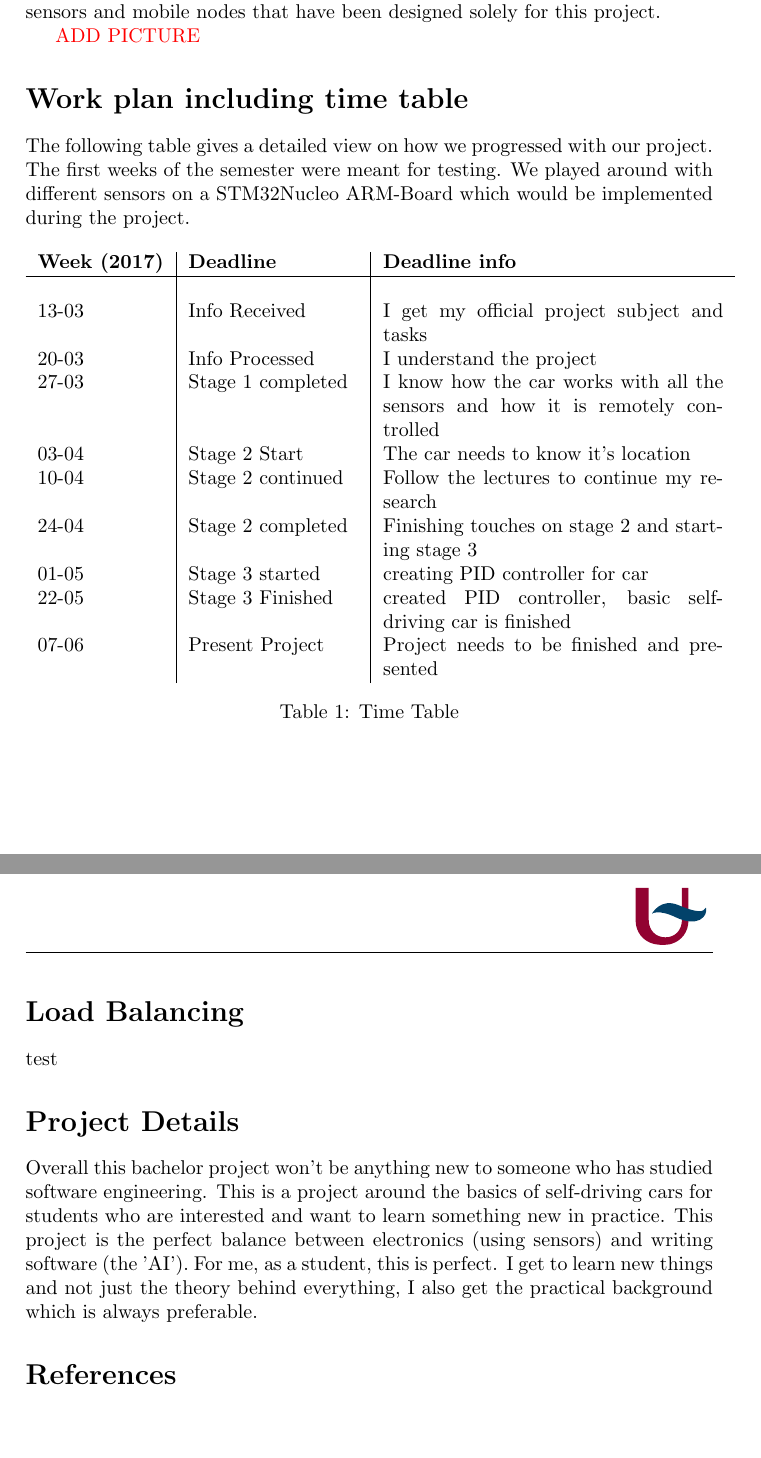
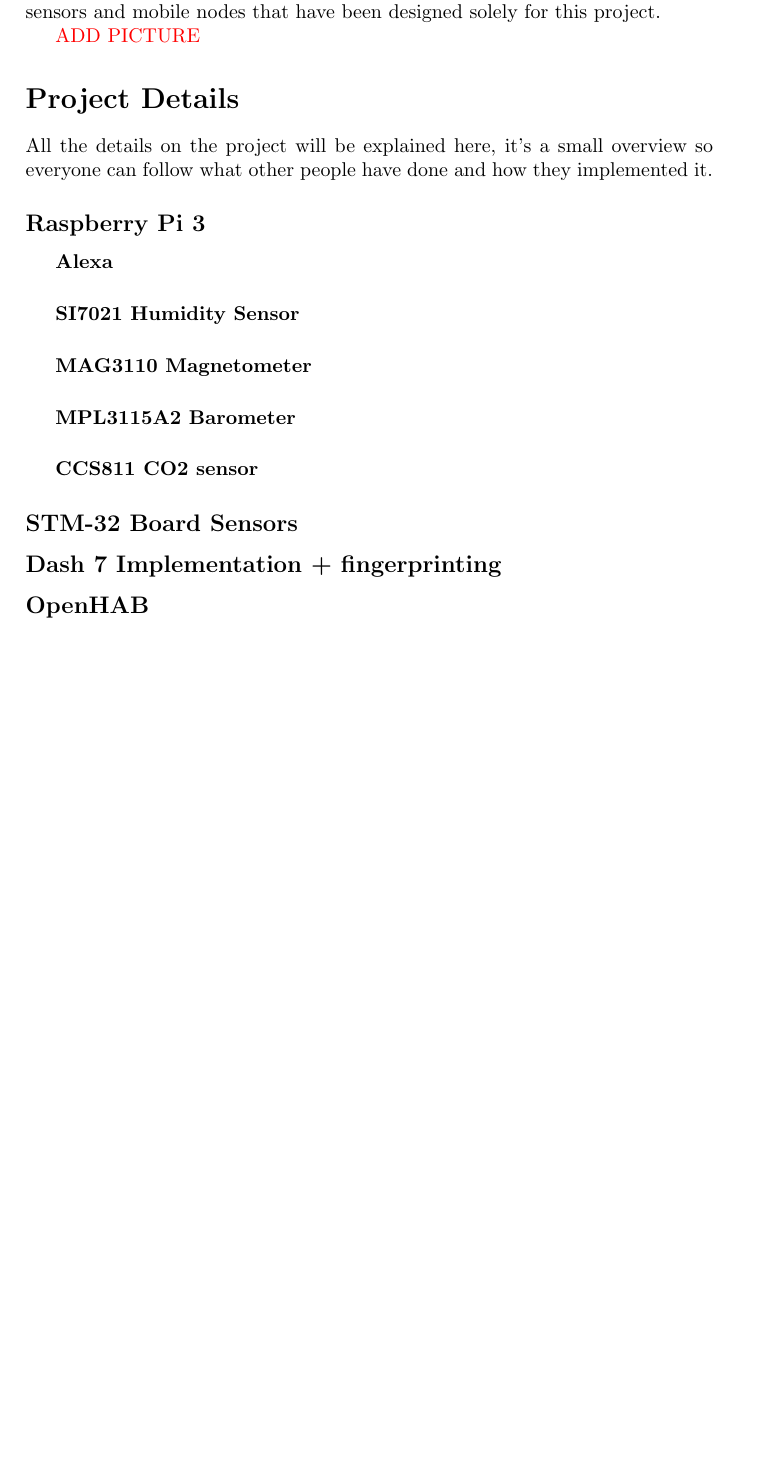
Before and after one commit to SmitsB/II-Ambient-Intelligence, a LaTeX document (Documentation/ProjectAxela.tex): two parts of pages 3 and 4 of 4 before the commit and part of page 3 of 3 after it, the two joined at a grey line, cut so that both start at the same text, the shorter picture padded with empty space. The pictures show the PDF file Documentation/ProjectAxela.pdf that the author committed with the source.

Commit message:
Documentation

```diff
--- a/Documentation/ProjectAxela.tex
+++ b/Documentation/ProjectAxela.tex
@@ -76,27 +70,3 @@
 
 \textcolor{red}{ADD PICTURE}
 
-\section*{Work plan including time table}
-\addcontentsline{toc}{section}{Work plan including time table}
-
-The following table gives a detailed view on how we progressed with our project. The first weeks of the semester were meant for testing. We played around with different sensors on a STM32Nucleo ARM-Board which would be implemented during the project.
-
-\begin{table}[h]
-\centering
-\begin{tabular}{ l | p{3cm} | p{6cm} }
-
-	{\bf{Week (2017)}} & {\bf{Deadline}} & {\bf{Deadline info}} \\
-	\hline
-	&&\\
-	13-03 & Info Received & I get my official project subject and tasks \\
-	20-03 & Info Processed & I understand the project \\
-	27-03 & Stage 1 completed & I know how the car works with all the sensors and how it is remotely controlled \\
-	03-04 & Stage 2 Start & The car needs to know it's location\\
-	10-04 & Stage 2 continued & Follow the lectures to continue my research\\
-	24-04 & Stage 2 completed & Finishing touches on stage 2 and starting stage 3\\
-	01-05 & Stage 3 started & creating PID controller for car\\
-	22-05 & Stage 3 Finished & created PID controller, basic self-driving car is finished\\
-	07-06 & Present Project & Project needs to be finished and presented\\
-\end{tabular}
-\caption{Time Table}
-\end{table}
@@ -109,5 +73,21 @@
 \section*{Project Details}
 \addcontentsline{toc}{section}{Project Details}
 
-Overall this bachelor project won't be anything new to someone who has studied software engineering. This is a project around the basics of self-driving cars for students who are interested and want to learn something new in practice. This project is the perfect balance between electronics (using sensors) and writing software (the 'AI'). For me, as a student, this is perfect. I get to learn new things and not just the theory behind everything, I also get the practical background which is always preferable.
+All the details on the project will be explained here, it's a small overview so everyone can follow what other people have done and how they implemented it.
 
+\subsection*{Raspberry Pi 3}
+\addcontentsline{toc}{subsection}{Raspberry Pi 3}
+
+	\subparagraph*{Alexa}
+	\addcontentsline{toc}{subsubsection}{Alexa}
+
+	\subparagraph*{SI7021 Humidity Sensor}
+	\addcontentsline{toc}{subsubsection}{SI7021 Humidity Sensor}
+
+	\subparagraph*{MAG3110 Magnetometer}
+	\addcontentsline{toc}{subsubsection}{MAG3110 Magnetometer}
+
+	\subparagraph*{MPL3115A2 Barometer}
+	\addcontentsline{toc}{subsubsection}{MPL3115A2 Barometer}
+
+	\subparagraph*{CCS811 CO2 sensor}
@@ -118,2 +99,7 @@
+\subsection*{Dash 7 Implementation + fingerprinting}
+\addcontentsline{toc}{subsection}{Dash 7 Implementation + fingerprinting}
+
+\subsection*{OpenHAB}
+\addcontentsline{toc}{subsection}{OpenHAB}
 
 \end{document}
```
Also changed, not shown: Documentation/ProjectAxela.bib (deleted, +0 -16 lines), Documentation/ProjectAxela.bbl (deleted), Documentation/ProjectAxela.pdf, Images/InternetOfThings.jpg (renamed from InternetOfThings.jpg), README.md, Documentation/ProjectAxela.tex (25 more changed lines), 7 other files.
